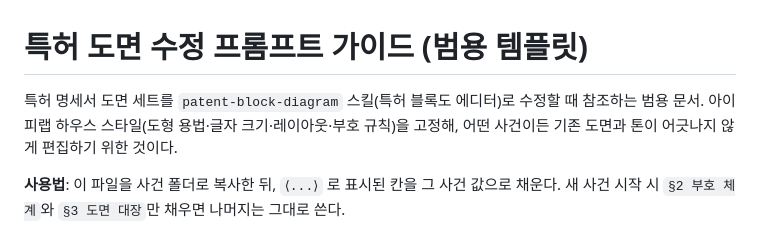
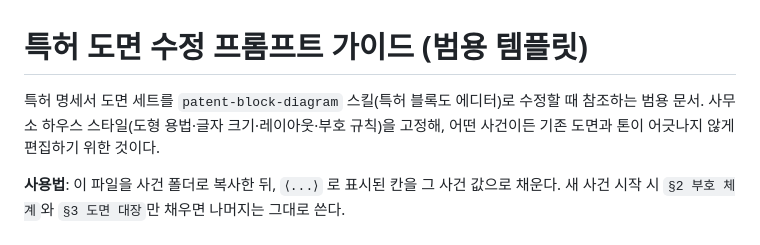
Before and after one commit to lsj4232/KR_PATENT_SKILL, a Markdown page: patent-block-diagram/references/도면_스타일가이드_템플릿.md, the part around the change. Drawn GitHub-style.

```diff
--- a/patent-block-diagram/references/도면_스타일가이드_템플릿.md
+++ b/patent-block-diagram/references/도면_스타일가이드_템플릿.md
@@ -1,7 +1,7 @@
 # 특허 도면 수정 프롬프트 가이드 (범용 템플릿)
 
 특허 명세서 도면 세트를 `patent-block-diagram` 스킬(특허 블록도 에디터)로 수정할 때
-참조하는 범용 문서. 아이피랩 하우스 스타일(도형 용법·글자 크기·레이아웃·부호 규칙)을
+참조하는 범용 문서. 사무소 하우스 스타일(도형 용법·글자 크기·레이아웃·부호 규칙)을
 고정해, 어떤 사건이든 기존 도면과 톤이 어긋나지 않게 편집하기 위한 것이다.
 
 **사용법**: 이 파일을 사건 폴더로 복사한 뒤, `⟨...⟩` 로 표시된 칸을 그 사건 값으로 채운다.
```
Also changed, not shown: patent-block-diagram-refine/references/도면_스타일가이드_템플릿.md (+1 -1 lines).
